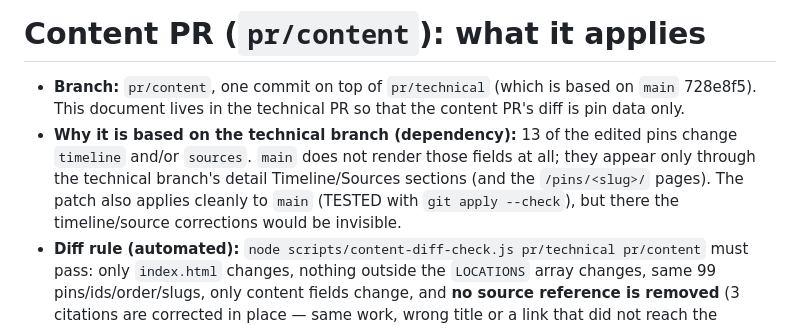
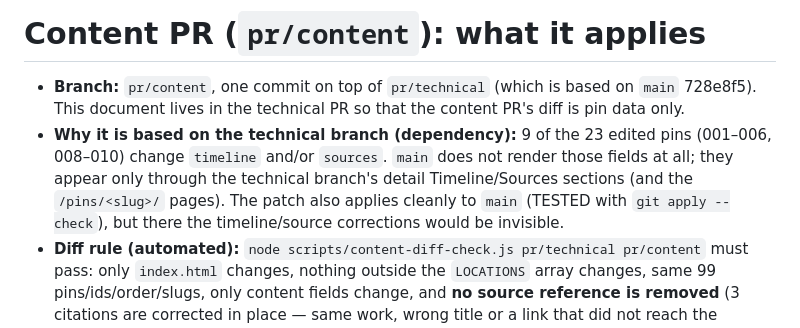
Before and after one commit to EclipseLegend/strangepin, a Markdown page: docs/content-corrections-applied.md, the part around the change. GitHub-like rendering.

Commit message:
docs: content-applied dependency count

```diff
--- a/docs/content-corrections-applied.md
+++ b/docs/content-corrections-applied.md
@@ -1,7 +1,7 @@
 # Content PR (`pr/content`): what it applies
 
 - **Branch:** `pr/content`, one commit on top of `pr/technical` (which is based on `main` 728e8f5). This document lives in the technical PR so that the content PR's diff is pin data only.
-- **Why it is based on the technical branch (dependency):** 13 of the edited pins change `timeline` and/or `sources`. `main` does not render those fields at all; they appear only through the technical branch's detail Timeline/Sources sections (and the `/pins/<slug>/` pages). The patch also applies cleanly to `main` (TESTED with `git apply --check`), but there the timeline/source corrections would be invisible.
+- **Why it is based on the technical branch (dependency):** 9 of the 23 edited pins (001–006, 008–010) change `timeline` and/or `sources`. `main` does not render those fields at all; they appear only through the technical branch's detail Timeline/Sources sections (and the `/pins/<slug>/` pages). The patch also applies cleanly to `main` (TESTED with `git apply --check`), but there the timeline/source corrections would be invisible.
 - **Diff rule (automated):** `node scripts/content-diff-check.js pr/technical pr/content` must pass: only `index.html` changes, nothing outside the `LOCATIONS` array changes, same 99 pins/ids/order/slugs, only content fields change, and **no source reference is removed** (3 citations are corrected in place — same work, wrong title or a link that did not reach the document — and 1 source is added).
 - The edits were generated by a local helper script (not committed) from `docs/content-corrections.md`.
 - **Status:** NOT merged and NOT deployed. The owner reviews each item against `docs/content-corrections.md`.
```
